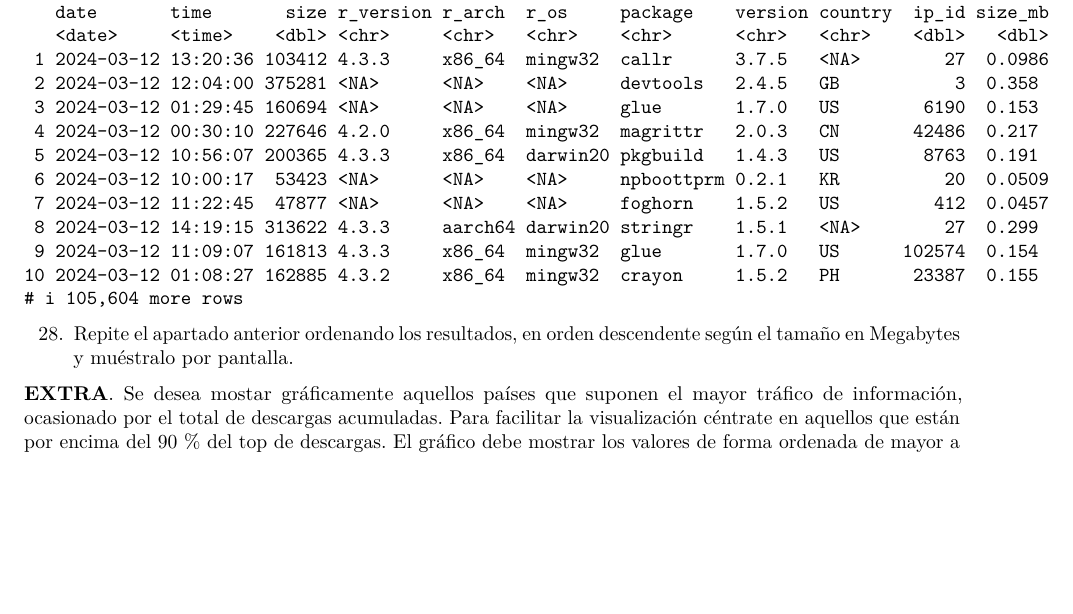
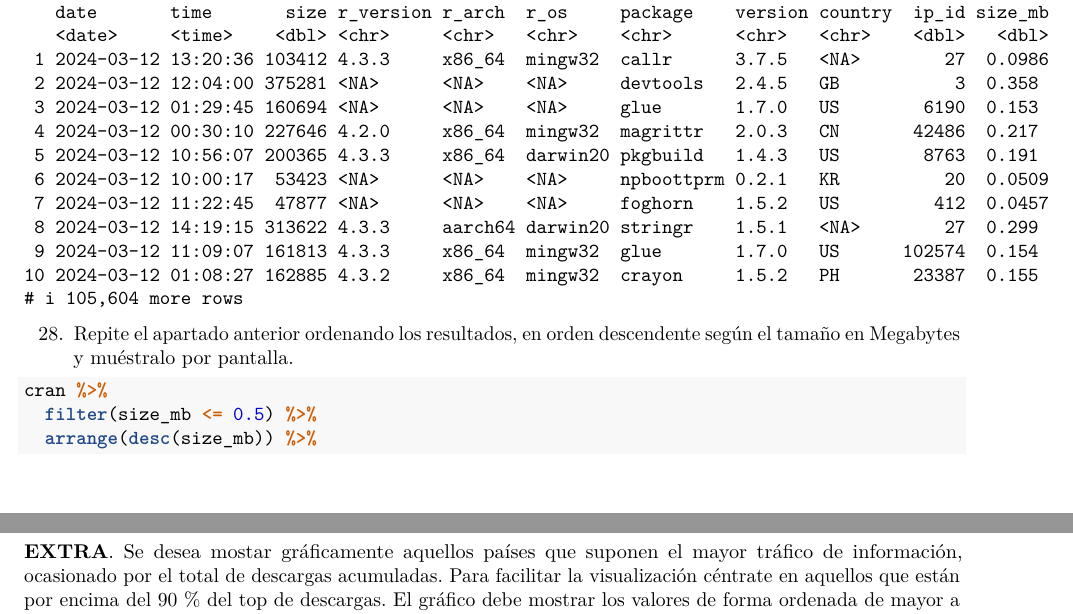
Before and after one commit to vicalpa/RaceTema4, an R Markdown document (CarreraTydiverse_Alumno.Rmd): part of page 10 of 13 before the commit and two parts of pages 10 and 11 of 13 after it, the two joined at a grey line, cut so that both start at the same text, the shorter picture padded with empty space. Rendered offline with R 4.5, knitr and Pandoc, then LaTeX, with nearby package versions.

Commit message:
Ejercicio 28

````diff
--- a/CarreraTydiverse_Alumno.Rmd
+++ b/CarreraTydiverse_Alumno.Rmd
@@ -346,4 +346,6 @@ cran %>%
 ```{r}
 
 
-
+cran %>%
+  filter(size_mb <= 0.5) %>%
+  arrange(desc(size_mb)) %>%
````
Also changed, not shown: CarreraTydiverse_Alumno.nb.html, CarreraTydiverse_Alumno.Rmd (1 more changed lines).
